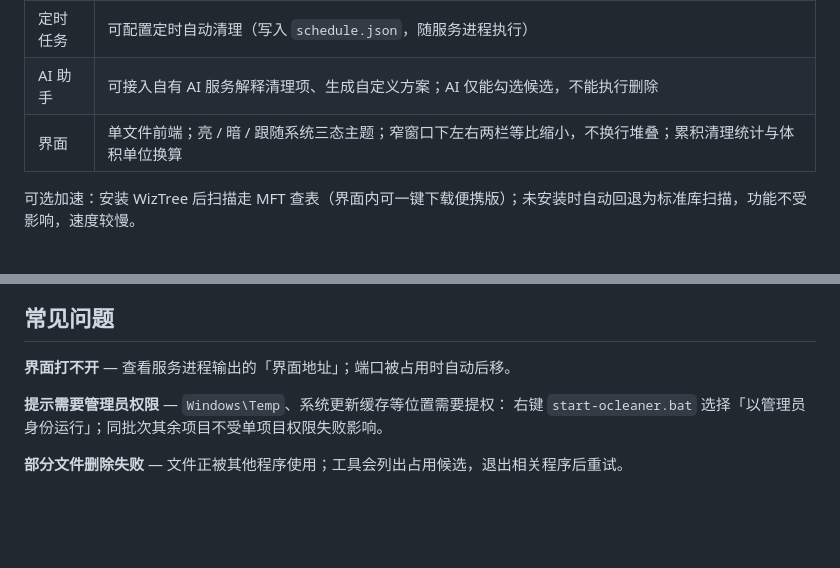
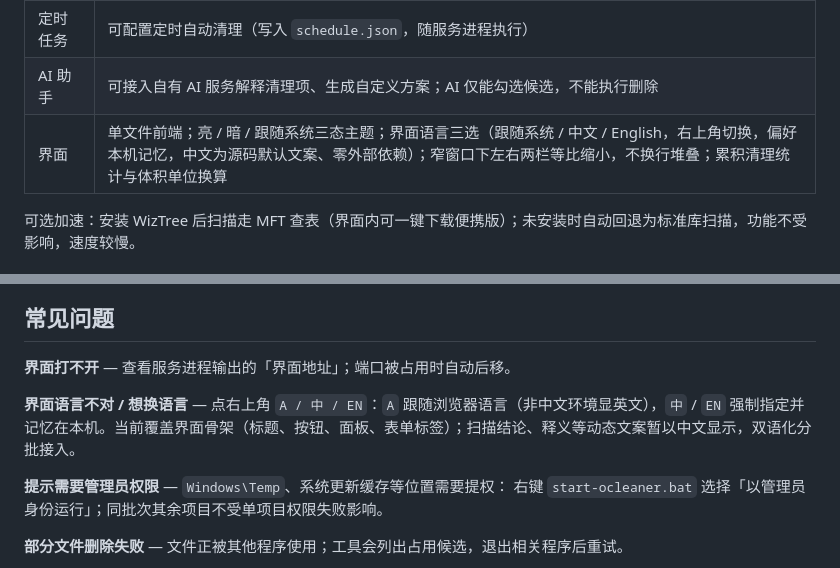
Before and after one commit to 2847439483-beep/O-Cleaner, a Markdown page: README.md, 2 parts joined by grey strips. Drawn GitHub-style; blank space fills up the shorter version.

Commit message:
docs: 界面语言说明与双语化路线
- 功能表「界面」一行补语言三选；常见问题新增「界面语言不对 / 想换语言」
- 使用手册「界面怎么用」新增「界面语言」小节，写明当前覆盖范围
  （骨架双语，动态文案暂中文）与后续分批接入的路线

```diff
--- a/README.md
+++ b/README.md
@@ -45,7 +45,7 @@ Windows 磁盘空间分析与清理工具。本地运行，浏览器访问 Web
 | 删除安全 | 目录删除前先以有限预算探测锁定文件，命中即整体中止（零副作用）；删除采用「原子改名 → 递归删除 → 残留如实上报」三态流程；目录内容具有程序本体特征（卸载程序、运行时、模型权重等）时自动改判为保留 |
 | 定时任务 | 可配置定时自动清理（写入 `schedule.json`，随服务进程执行） |
 | AI 助手 | 可接入自有 AI 服务解释清理项、生成自定义方案；AI 仅能勾选候选，不能执行删除 |
-| 界面 | 单文件前端；亮 / 暗 / 跟随系统三态主题；窄窗口下左右两栏等比缩小，不换行堆叠；累积清理统计与体积单位换算 |
+| 界面 | 单文件前端；亮 / 暗 / 跟随系统三态主题；界面语言三选（跟随系统 / 中文 / English，右上角切换，偏好本机记忆，中文为源码默认文案、零外部依赖）；窄窗口下左右两栏等比缩小，不换行堆叠；累积清理统计与体积单位换算 |
 
 可选加速：安装 WizTree 后扫描走 MFT 查表（界面内可一键下载便携版）；未安装时自动回退为标准库扫描，功能不受影响，速度较慢。
 
@@ -70,6 +70,8 @@ Windows 磁盘空间分析与清理工具。本地运行，浏览器访问 Web
 ## 常见问题
 
 **界面打不开** — 查看服务进程输出的「界面地址」；端口被占用时自动后移。
+
+**界面语言不对 / 想换语言** — 点右上角 `A / 中 / EN`：`A` 跟随浏览器语言（非中文环境显英文），`中` / `EN` 强制指定并记忆在本机。当前覆盖界面骨架（标题、按钮、面板、表单标签）；扫描结论、释义等动态文案暂以中文显示，双语化分批接入。
 
 **提示需要管理员权限** — `Windows\Temp`、系统更新缓存等位置需要提权：
 右键 `start-ocleaner.bat` 选择「以管理员身份运行」；同批次其余项目不受单项目权限失败影响。
```
Also changed, not shown: docs/USAGE.md (+7 -0 lines).
